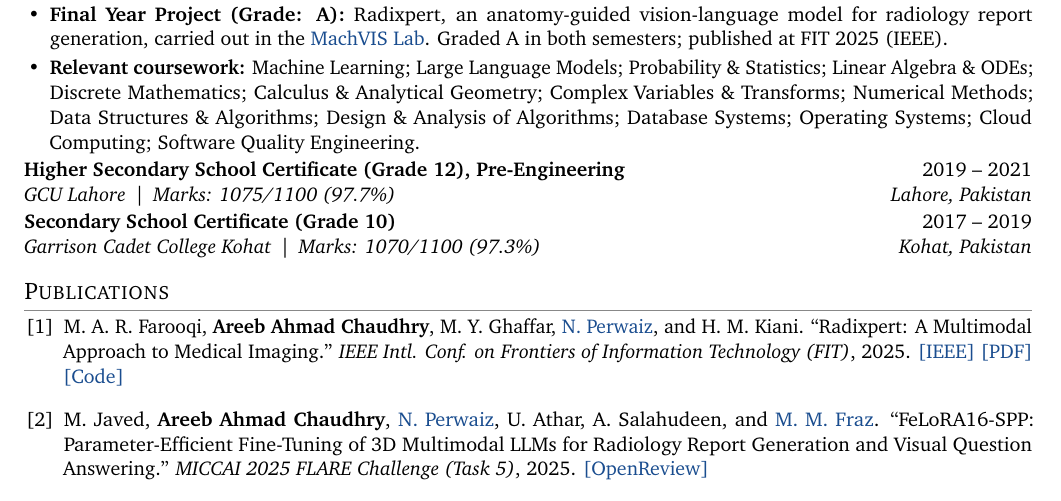
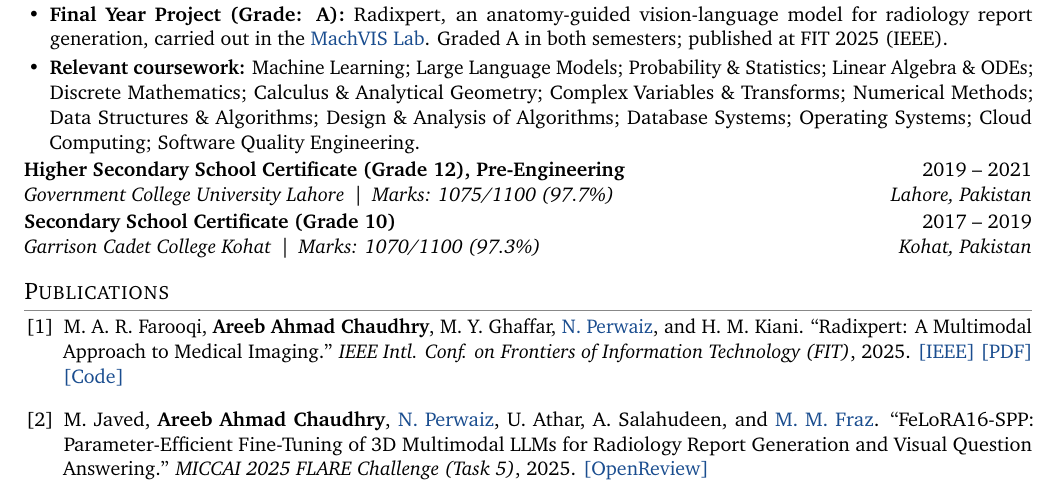
Before and after one commit to AreebAhmad-02/AreebAhmad-02.github.io, a LaTeX CV (cv/Areeb_Ahmad_Chaudhry_CV.tex): part of page 1 of 2, cut so that both start at the same text. Compiled offline with pdfLaTeX.

Commit message:
CV: full name Government College University Lahore
Co-Authored-By: Claude Opus 5.5 <noreply@anthropic.com>
Claude-Session: https://claude.ai/code/session_01S3zV4AH6o4NLeu6G4tamRN

```diff
--- a/cv/Areeb_Ahmad_Chaudhry_CV.tex
+++ b/cv/Areeb_Ahmad_Chaudhry_CV.tex
@@ -71,7 +71,7 @@ Multimodal learning and AI for health: trustworthy vision-language models that g
   \item \textbf{Final Year Project (Grade: A):} Radixpert, an anatomy-guided vision-language model for radiology report generation, carried out in the \href{https://vision.seecs.edu.pk/}{MachVIS Lab}. Graded A in both semesters; published at FIT 2025 (IEEE).
   \item \textbf{Relevant coursework:} Machine Learning; Large Language Models; Probability \& Statistics; Linear Algebra \& ODEs; Discrete Mathematics; Calculus \& Analytical Geometry; Complex Variables \& Transforms; Numerical Methods; Data Structures \& Algorithms; Design \& Analysis of Algorithms; Database Systems; Operating Systems; Cloud Computing; Software Quality Engineering.
 \end{itemize}
-\entry{Higher Secondary School Certificate (Grade 12), Pre-Engineering}{2019 -- 2021}{GCU Lahore \,|\, Marks: 1075/1100 (97.7\%)}{Lahore, Pakistan}
+\entry{Higher Secondary School Certificate (Grade 12), Pre-Engineering}{2019 -- 2021}{Government College University Lahore \,|\, Marks: 1075/1100 (97.7\%)}{Lahore, Pakistan}
 \entry{Secondary School Certificate (Grade 10)}{2017 -- 2019}{Garrison Cadet College Kohat \,|\, Marks: 1070/1100 (97.3\%)}{Kohat, Pakistan}
 
 %-------------------- PUBLICATIONS --------------------
```
